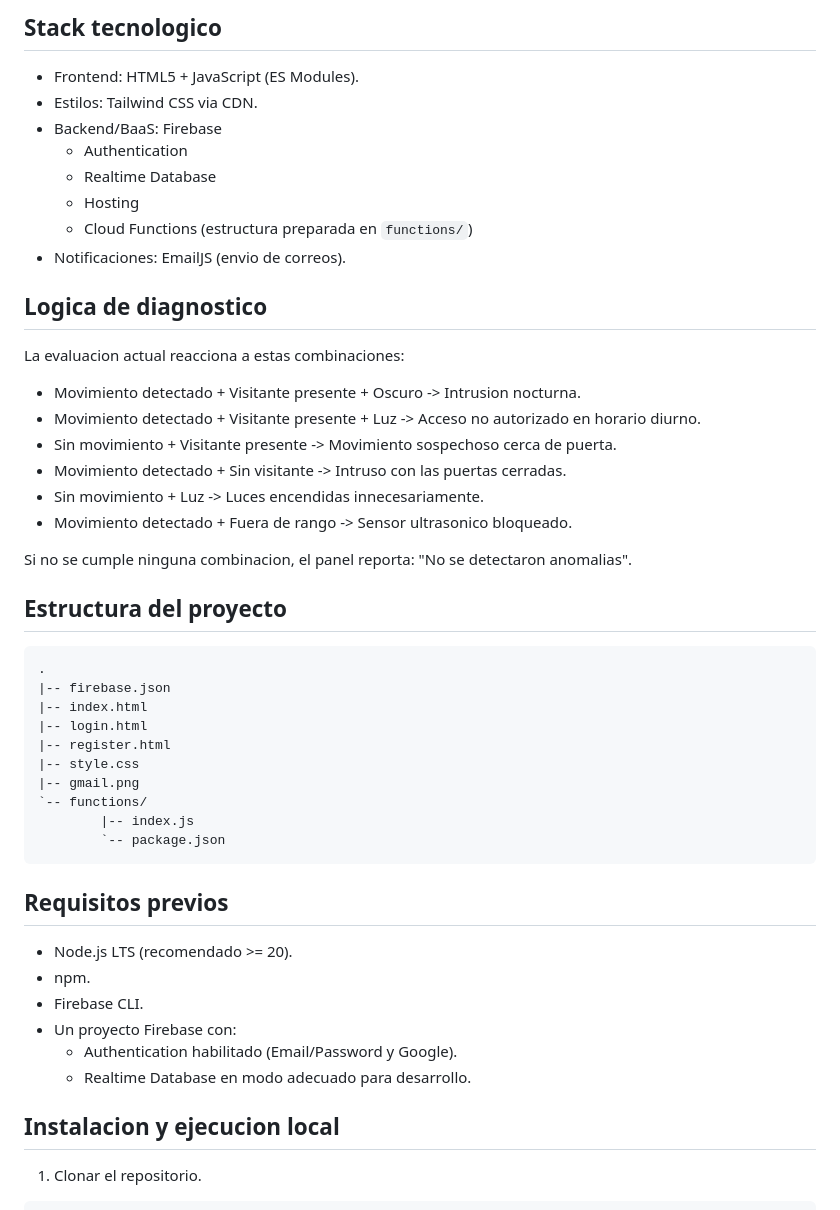
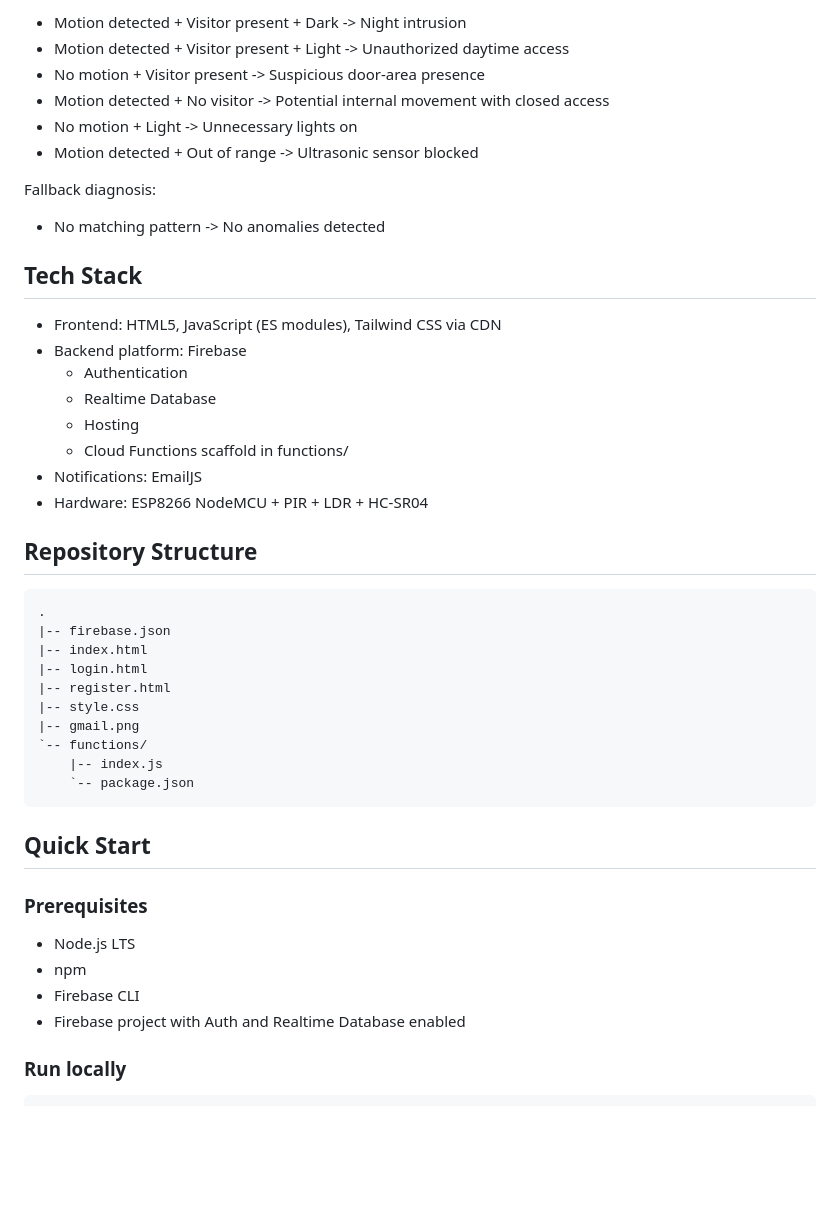
Before and after one commit to JuanD-2005/SmartStation---Auto2025, a Markdown page: README.md, the part around one of its changes. Drawn GitHub-style; blank space fills up the shorter version.

````diff
--- a/README.md
+++ b/README.md
@@ -73,29 +79,27 @@ Firebase Authentication
 
-## Stack tecnologico
+- Motion detected + Visitor present + Dark -> Night intrusion
+- Motion detected + Visitor present + Light -> Unauthorized daytime access
+- No motion + Visitor present -> Suspicious door-area presence
+- Motion detected + No visitor -> Potential internal movement with closed access
+- No motion + Light -> Unnecessary lights on
+- Motion detected + Out of range -> Ultrasonic sensor blocked
 
-- Frontend: HTML5 + JavaScript (ES Modules).
-- Estilos: Tailwind CSS via CDN.
-- Backend/BaaS: Firebase
-	- Authentication
-	- Realtime Database
-	- Hosting
-	- Cloud Functions (estructura preparada en `functions/`)
-- Notificaciones: EmailJS (envio de correos).
+Fallback diagnosis:
 
-## Logica de diagnostico
+- No matching pattern -> No anomalies detected
 
-La evaluacion actual reacciona a estas combinaciones:
+## Tech Stack
 
-- Movimiento detectado + Visitante presente + Oscuro -> Intrusion nocturna.
-- Movimiento detectado + Visitante presente + Luz -> Acceso no autorizado en horario diurno.
-- Sin movimiento + Visitante presente -> Movimiento sospechoso cerca de puerta.
-- Movimiento detectado + Sin visitante -> Intruso con las puertas cerradas.
-- Sin movimiento + Luz -> Luces encendidas innecesariamente.
-- Movimiento detectado + Fuera de rango -> Sensor ultrasonico bloqueado.
+- Frontend: HTML5, JavaScript (ES modules), Tailwind CSS via CDN
+- Backend platform: Firebase
+  - Authentication
+  - Realtime Database
+  - Hosting
+  - Cloud Functions scaffold in functions/
+- Notifications: EmailJS
+- Hardware: ESP8266 NodeMCU + PIR + LDR + HC-SR04
 
-Si no se cumple ninguna combinacion, el panel reporta: "No se detectaron anomalias".
-
-## Estructura del proyecto
+## Repository Structure
 
 ```text
 .
@@ -106,21 +110,19 @@ Si no se cumple ninguna combinacion, el panel reporta: "No se detectaron anomali
 |-- style.css
 |-- gmail.png
 `-- functions/
-		|-- index.js
-		`-- package.json
+    |-- index.js
+    `-- package.json
 ```
 
-## Requisitos previos
+## Quick Start
 
-- Node.js LTS (recomendado >= 20).
-- npm.
-- Firebase CLI.
-- Un proyecto Firebase con:
-	- Authentication habilitado (Email/Password y Google).
-	- Realtime Database en modo adecuado para desarrollo.
+### Prerequisites
 
-## Instalacion y ejecucion local
+- Node.js LTS
+- npm
+- Firebase CLI
+- Firebase project with Auth and Realtime Database enabled
 
-1. Clonar el repositorio.
+### Run locally
 
 ```bash
````
Also changed, not shown: other parts of README.md (+109 -115 lines).
